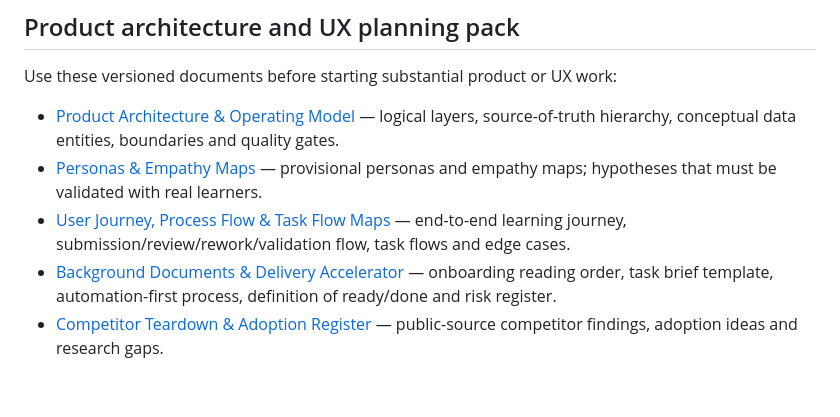
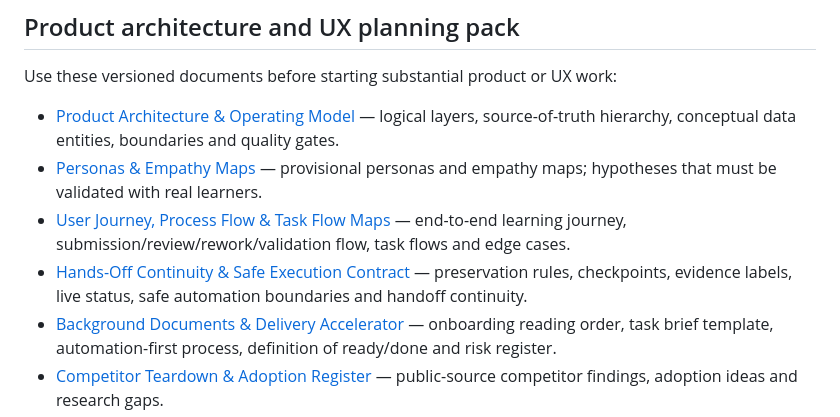
Before and after one commit to Haricharan-creator/UI-UX-Playground, a Markdown page: README.md, the part around the change. GitHub-like rendering; blank space fills up the shorter version.

Commit message:
Link hands-off continuity contract from README

```diff
--- a/README.md
+++ b/README.md
@@ -52,6 +52,7 @@ Use these versioned documents before starting substantial product or UX work:
 - [Product Architecture & Operating Model](docs/HACHARA-PRODUCT-ARCHITECTURE-AND-OPERATING-MODEL-v1.0.md) — logical layers, source-of-truth hierarchy, conceptual data entities, boundaries and quality gates.
 - [Personas & Empathy Maps](docs/HACHARA-PERSONAS-AND-EMPATHY-MAPS-v1.0.md) — provisional personas and empathy maps; hypotheses that must be validated with real learners.
 - [User Journey, Process Flow & Task Flow Maps](docs/HACHARA-USER-JOURNEY-AND-FLOW-MAPS-v1.0.md) — end-to-end learning journey, submission/review/rework/validation flow, task flows and edge cases.
+- [Hands-Off Continuity & Safe Execution Contract](docs/HACHARA-HANDS-OFF-CONTINUITY-AND-SAFE-EXECUTION-v1.0.md) — preservation rules, checkpoints, evidence labels, live status, safe automation boundaries and handoff continuity.
 - [Background Documents & Delivery Accelerator](docs/HACHARA-BACKGROUND-DOCUMENTS-AND-DELIVERY-ACCELERATOR-v1.0.md) — onboarding reading order, task brief template, automation-first process, definition of ready/done and risk register.
 - [Competitor Teardown & Adoption Register](docs/COMPETITOR-TEARDOWN-AND-ADOPTION-REGISTER.md) — public-source competitor findings, adoption ideas and research gaps.
 
```
